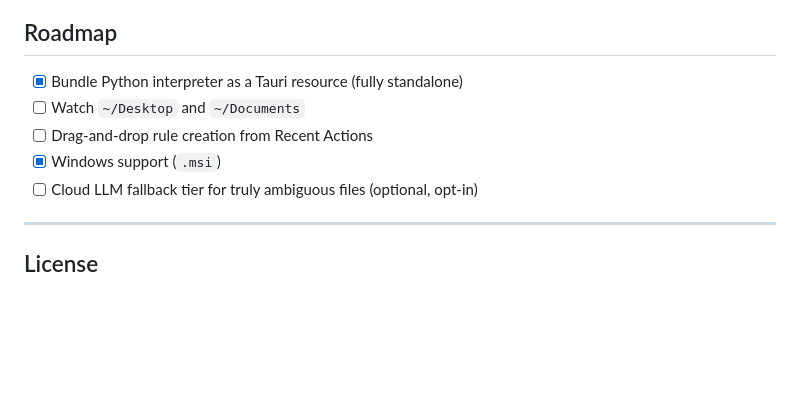
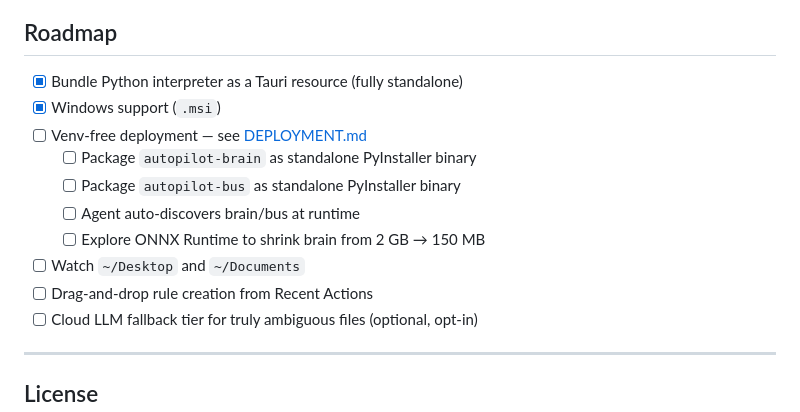
Before and after one commit to syndicalt/aiagent-autopilot, a Markdown page: README.md, the part around the change. GitHub-like rendering; blank space fills up the shorter version.

```diff
--- a/README.md
+++ b/README.md
@@ -243,9 +243,14 @@ Status badge in the GUI shows:
 ## Roadmap
 
 - [x] Bundle Python interpreter as a Tauri resource (fully standalone)
+- [x] Windows support (`.msi`)
+- [ ] Venv-free deployment — see [DEPLOYMENT.md](DEPLOYMENT.md)
+  - [ ] Package `autopilot-brain` as standalone PyInstaller binary
+  - [ ] Package `autopilot-bus` as standalone PyInstaller binary
+  - [ ] Agent auto-discovers brain/bus at runtime
+  - [ ] Explore ONNX Runtime to shrink brain from 2 GB → 150 MB
 - [ ] Watch `~/Desktop` and `~/Documents`
 - [ ] Drag-and-drop rule creation from Recent Actions
-- [x] Windows support (`.msi`)
 - [ ] Cloud LLM fallback tier for truly ambiguous files (optional, opt-in)
 
 ---
```
Also changed, not shown: DEPLOYMENT.md (added, +120 -0 lines).
